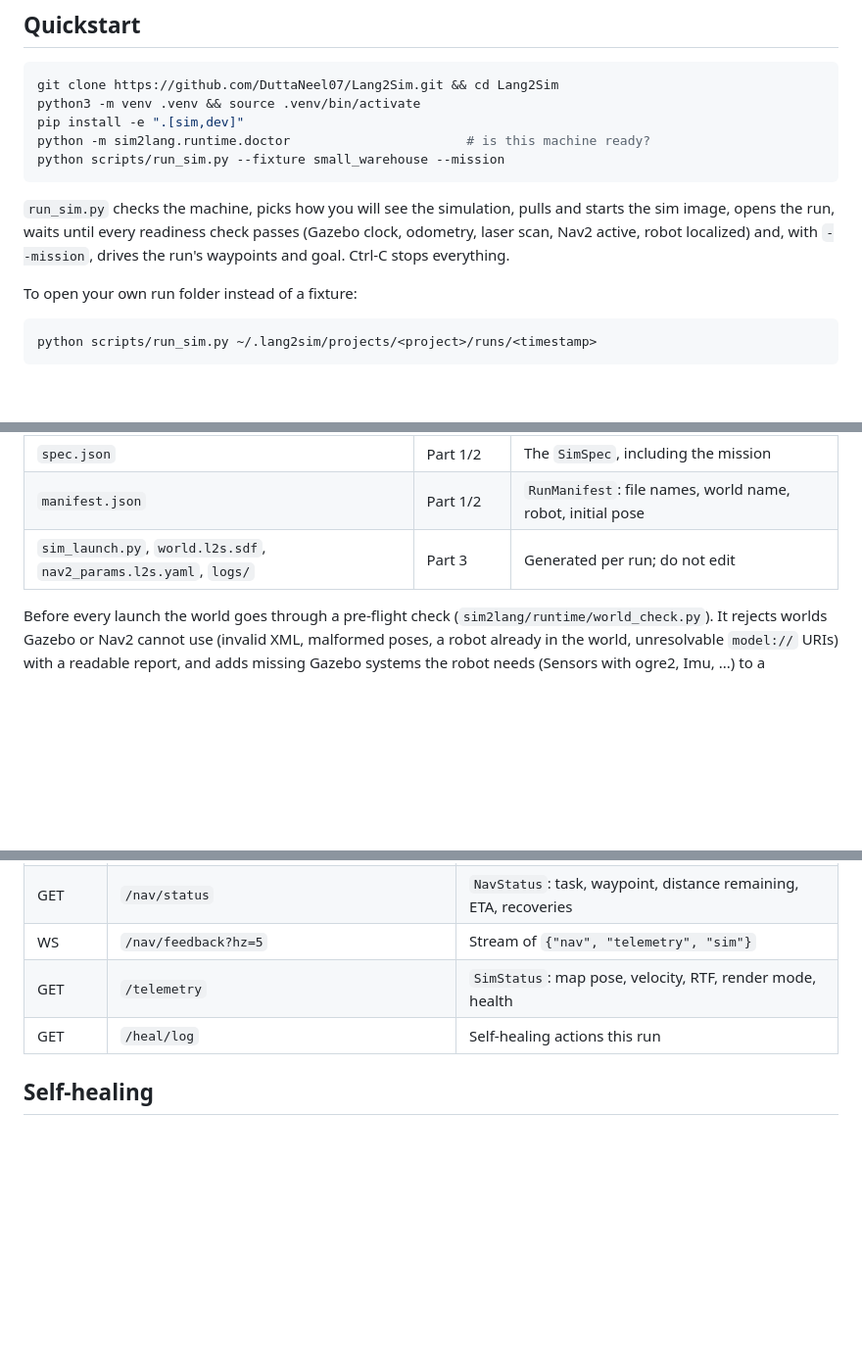
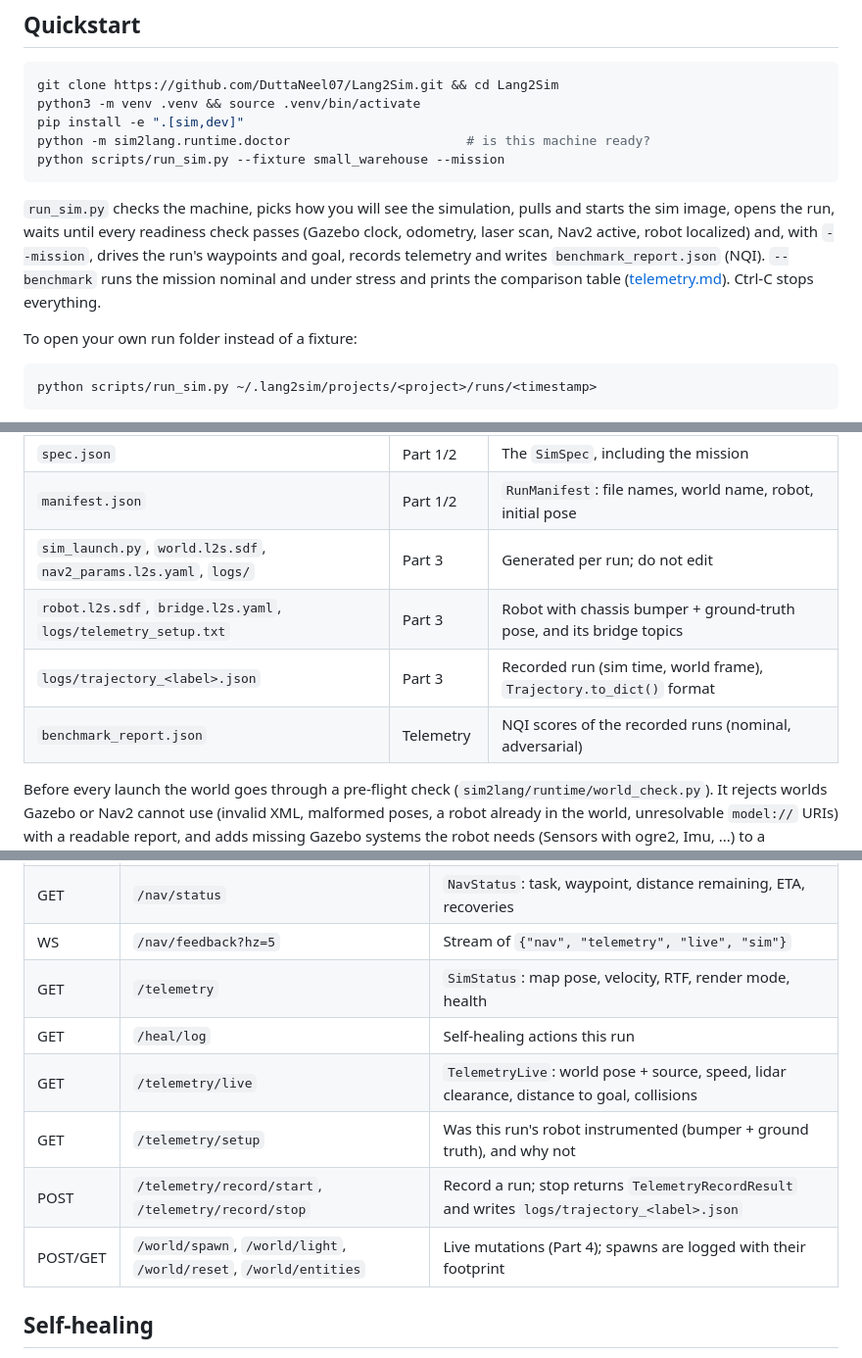
Before and after one commit to DuttaNeel07/Lang2Sim, a Markdown page: docs/part3-runtime.md, 3 parts joined by grey strips. Shown at 98% size. Drawn GitHub-style; blank space fills up the shorter version.

```diff
--- a/docs/part3-runtime.md
+++ b/docs/part3-runtime.md
@@ -19,7 +19,10 @@ python scripts/run_sim.py --fixture small_warehouse --mission
 `run_sim.py` checks the machine, picks how you will see the simulation, pulls
 and starts the sim image, opens the run, waits until every readiness check
 passes (Gazebo clock, odometry, laser scan, Nav2 active, robot localized) and,
-with `--mission`, drives the run's waypoints and goal. Ctrl-C stops everything.
+with `--mission`, drives the run's waypoints and goal, records telemetry and
+writes `benchmark_report.json` (NQI). `--benchmark` runs the mission nominal and
+under stress and prints the comparison table ([telemetry.md](telemetry.md)).
+Ctrl-C stops everything.
 
 To open your own run folder instead of a fixture:
 
@@ -62,6 +65,9 @@ container, for development).
 | `spec.json` | Part 1/2 | The `SimSpec`, including the mission |
 | `manifest.json` | Part 1/2 | `RunManifest`: file names, world name, robot, initial pose |
 | `sim_launch.py`, `world.l2s.sdf`, `nav2_params.l2s.yaml`, `logs/` | Part 3 | Generated per run; do not edit |
+| `robot.l2s.sdf`, `bridge.l2s.yaml`, `logs/telemetry_setup.txt` | Part 3 | Robot with chassis bumper + ground-truth pose, and its bridge topics |
+| `logs/trajectory_<label>.json` | Part 3 | Recorded run (sim time, world frame), `Trajectory.to_dict()` format |
+| `benchmark_report.json` | Telemetry | NQI scores of the recorded runs (nominal, adversarial) |
 
 Before every launch the world goes through a pre-flight check
 (`sim2lang/runtime/world_check.py`). It rejects worlds Gazebo or Nav2 cannot use
@@ -86,9 +92,13 @@ Use `sim2lang.runtime.control_api.client.ControlClient` (async) or
 | GET | `/sim/logs?tail=N` | Last N lines of the launch output |
 | POST | `/nav/initial_pose`, `/nav/goal`, `/nav/waypoints`, `/nav/cancel` | Navigation (409 until the sim is ready) |
 | GET | `/nav/status` | `NavStatus`: task, waypoint, distance remaining, ETA, recoveries |
-| WS | `/nav/feedback?hz=5` | Stream of `{"nav", "telemetry", "sim"}` |
+| WS | `/nav/feedback?hz=5` | Stream of `{"nav", "telemetry", "live", "sim"}` |
 | GET | `/telemetry` | `SimStatus`: map pose, velocity, RTF, render mode, health |
 | GET | `/heal/log` | Self-healing actions this run |
+| GET | `/telemetry/live` | `TelemetryLive`: world pose + source, speed, lidar clearance, distance to goal, collisions |
+| GET | `/telemetry/setup` | Was this run's robot instrumented (bumper + ground truth), and why not |
+| POST | `/telemetry/record/start`, `/telemetry/record/stop` | Record a run; stop returns `TelemetryRecordResult` and writes `logs/trajectory_<label>.json` |
+| POST/GET | `/world/spawn`, `/world/light`, `/world/reset`, `/world/entities` | Live mutations (Part 4); spawns are logged with their footprint |
 
 ## Self-healing
 
```
Also changed, not shown: docs/telemetry.md (added, +84 -0 lines).
